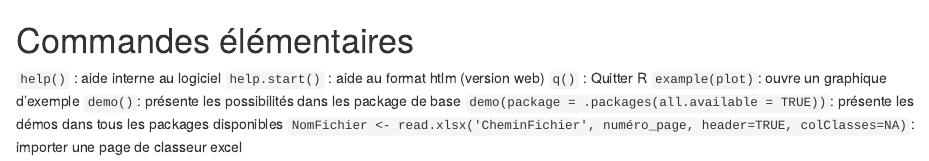
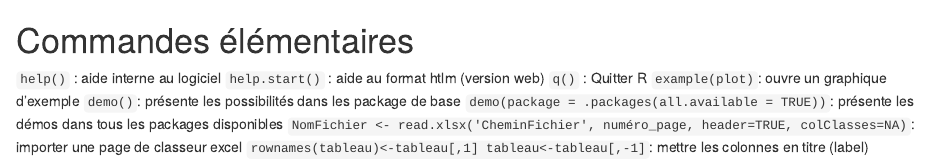
Before and after one commit to melissa-court/Astuces-basiques-R, an R Markdown document (Commandes_simple.Rmd): the page in a window 1100 px wide, from its top. Rendered offline with R 4.5, knitr and Pandoc, with nearby package versions.

Commit message:
Update Commandes_simple.Rmd

```diff
--- a/Commandes_simple.Rmd
+++ b/Commandes_simple.Rmd
@@ -6,3 +6,5 @@
 `demo()`: présente les possibilités dans les package de base
 `demo(package = .packages(all.available = TRUE))`: présente les démos dans tous les packages disponibles
 `NomFichier <- read.xlsx('CheminFichier', numéro_page, header=TRUE, colClasses=NA)`: importer une page de classeur excel
+`rownames(tableau)<-tableau[,1]
+tableau<-tableau[,-1]`: mettre les colonnes en titre (label)
```
